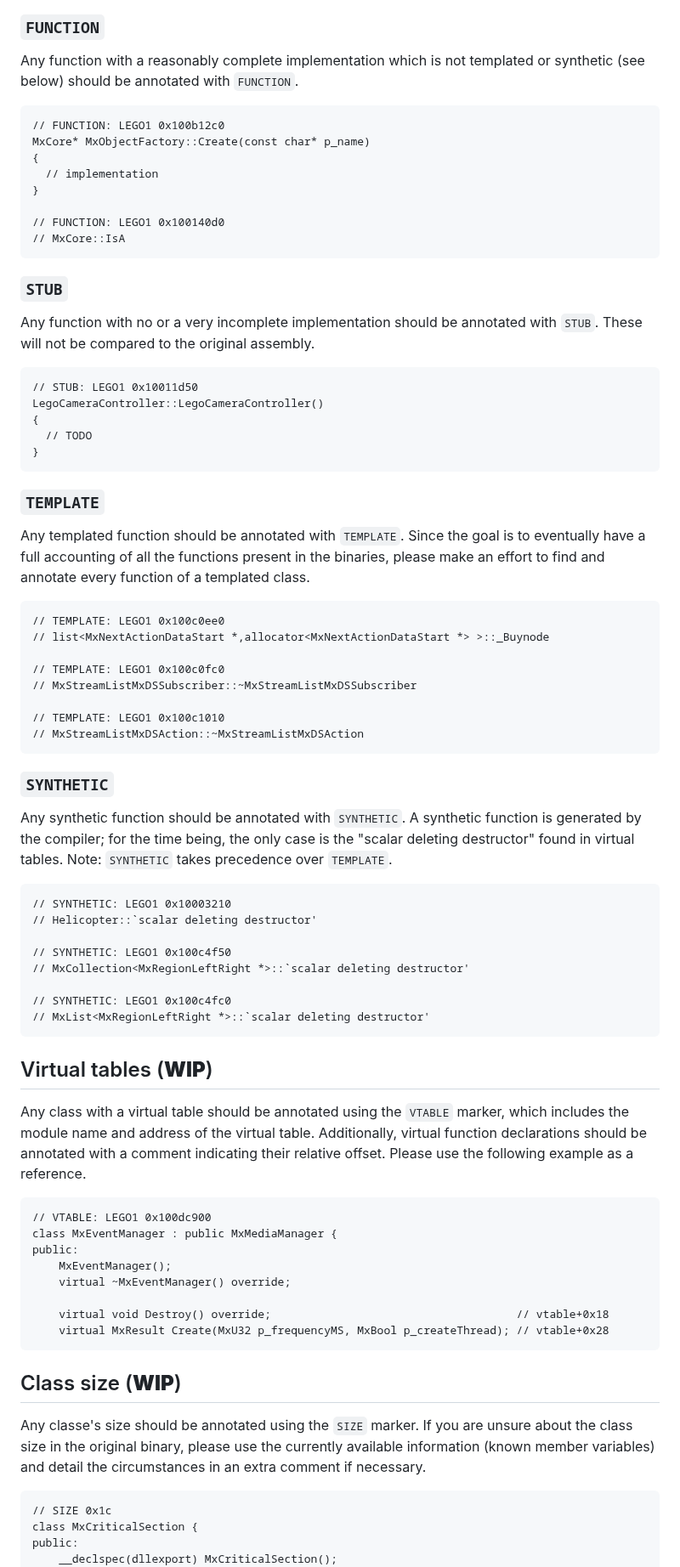
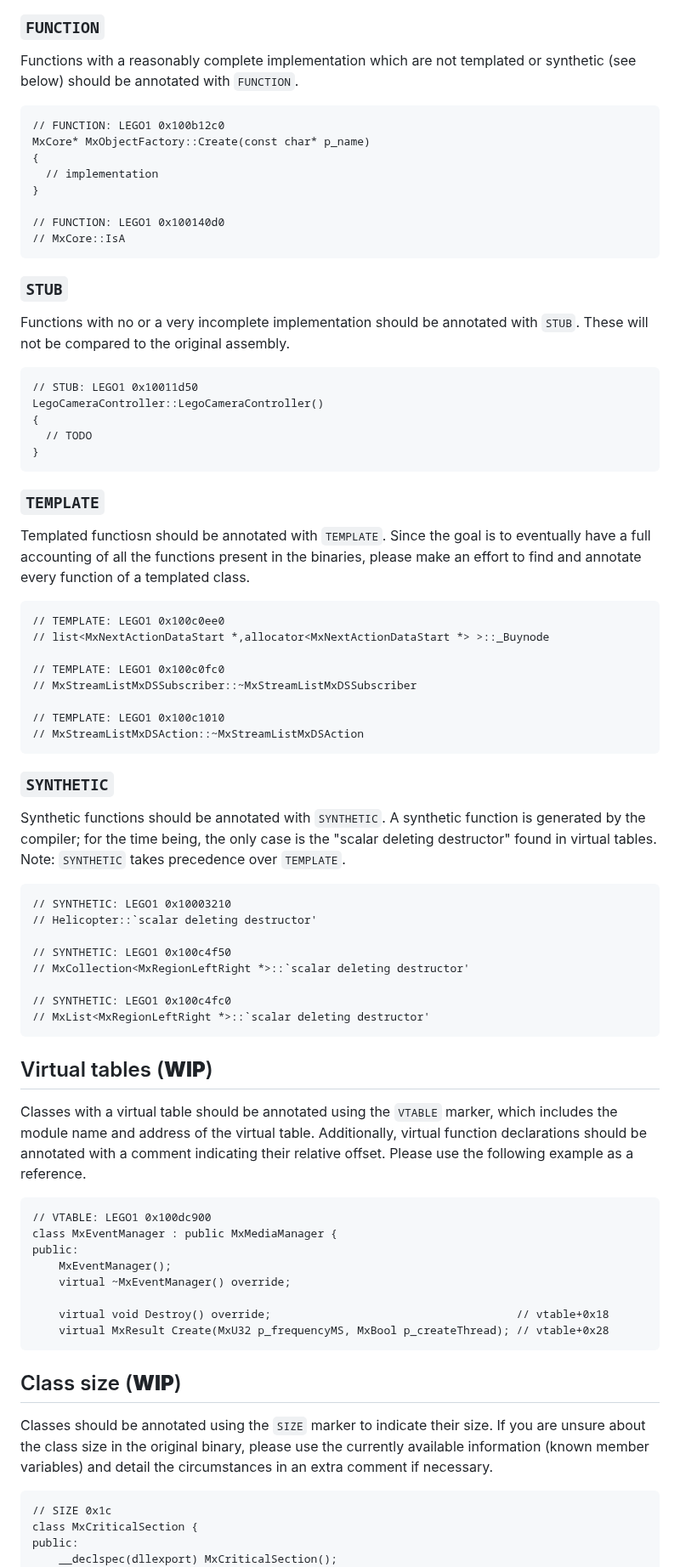
Before and after one commit to isledecomp/isle, a Markdown page: tools/README.md, the part around one of its changes. Shown at 85% size. Rendered like a GitHub page.

````diff
--- a/tools/README.md
+++ b/tools/README.md
@@ -16,7 +16,7 @@ The annotations can be attached to the function implementation, which is the mos
 
 ### `FUNCTION`
 
-Any function with a reasonably complete implementation which is not templated or synthetic (see below) should be annotated with `FUNCTION`.
+Functions with a reasonably complete implementation which are not templated or synthetic (see below) should be annotated with `FUNCTION`.
 
 ```
 // FUNCTION: LEGO1 0x100b12c0
@@ -31,7 +31,7 @@ MxCore* MxObjectFactory::Create(const char* p_name)
 
 ### `STUB`
 
-Any function with no or a very incomplete implementation should be annotated with `STUB`. These will not be compared to the original assembly.
+Functions with no or a very incomplete implementation should be annotated with `STUB`. These will not be compared to the original assembly.
 
 ```
 // STUB: LEGO1 0x10011d50
@@ -43,7 +43,7 @@ LegoCameraController::LegoCameraController()
 
 ### `TEMPLATE`
 
-Any templated function should be annotated with `TEMPLATE`. Since the goal is to eventually have a full accounting of all the functions present in the binaries, please make an effort to find and annotate every function of a templated class.
+Templated functiosn should be annotated with `TEMPLATE`. Since the goal is to eventually have a full accounting of all the functions present in the binaries, please make an effort to find and annotate every function of a templated class.
 
 ```
 // TEMPLATE: LEGO1 0x100c0ee0
@@ -58,7 +58,7 @@ Any templated function should be annotated with `TEMPLATE`. Since the goal is to
 
 ### `SYNTHETIC`
 
-Any synthetic function should be annotated with `SYNTHETIC`. A synthetic function is generated by the compiler; for the time being, the only case is the "scalar deleting destructor" found in virtual tables. Note: `SYNTHETIC` takes precedence over `TEMPLATE`.
+Synthetic functions should be annotated with `SYNTHETIC`. A synthetic function is generated by the compiler; for the time being, the only case is the "scalar deleting destructor" found in virtual tables. Note: `SYNTHETIC` takes precedence over `TEMPLATE`.
 
 ```
 // SYNTHETIC: LEGO1 0x10003210
@@ -73,7 +73,7 @@ Any synthetic function should be annotated with `SYNTHETIC`. A synthetic functio
 
 ## Virtual tables (**WIP**)
 
-Any class with a virtual table should be annotated using the `VTABLE` marker, which includes the module name and address of the virtual table. Additionally, virtual function declarations should be annotated with a comment indicating their relative offset. Please use the following example as a reference.
+Classes with a virtual table should be annotated using the `VTABLE` marker, which includes the module name and address of the virtual table. Additionally, virtual function declarations should be annotated with a comment indicating their relative offset. Please use the following example as a reference.
 
 ```
 // VTABLE: LEGO1 0x100dc900
@@ -88,7 +88,7 @@ public:
 
 ## Class size (**WIP**)
 
-Any classe's size should be annotated using the `SIZE` marker. If you are unsure about the class size in the original binary, please use the currently available information (known member variables) and detail the circumstances in an extra comment if necessary.
+Classes should be annotated using the `SIZE` marker to indicate their size. If you are unsure about the class size in the original binary, please use the currently available information (known member variables) and detail the circumstances in an extra comment if necessary.
 
 ```
 // SIZE 0x1c
````
Also changed, not shown: other parts of tools/README.md (+2 -2 lines).
